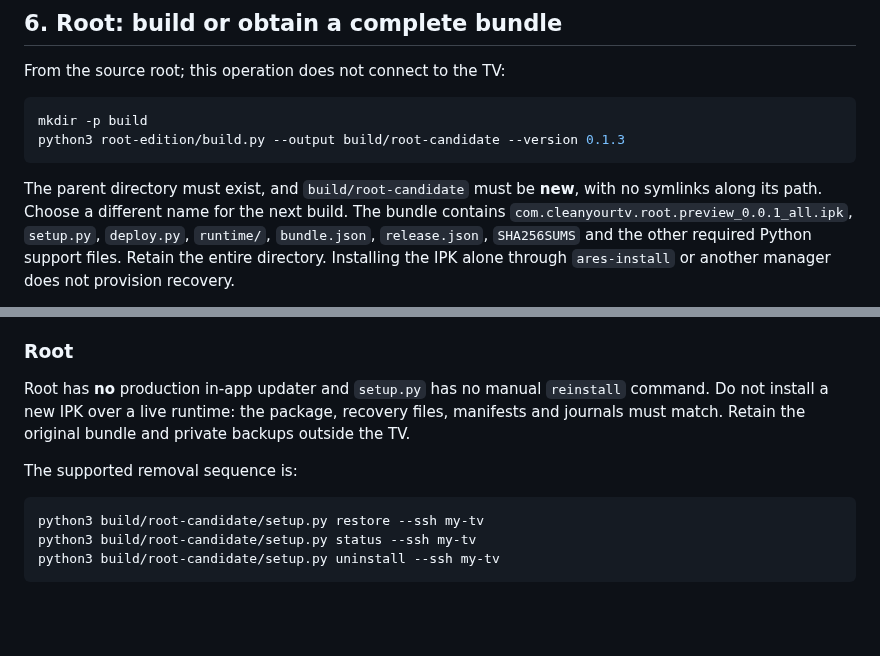
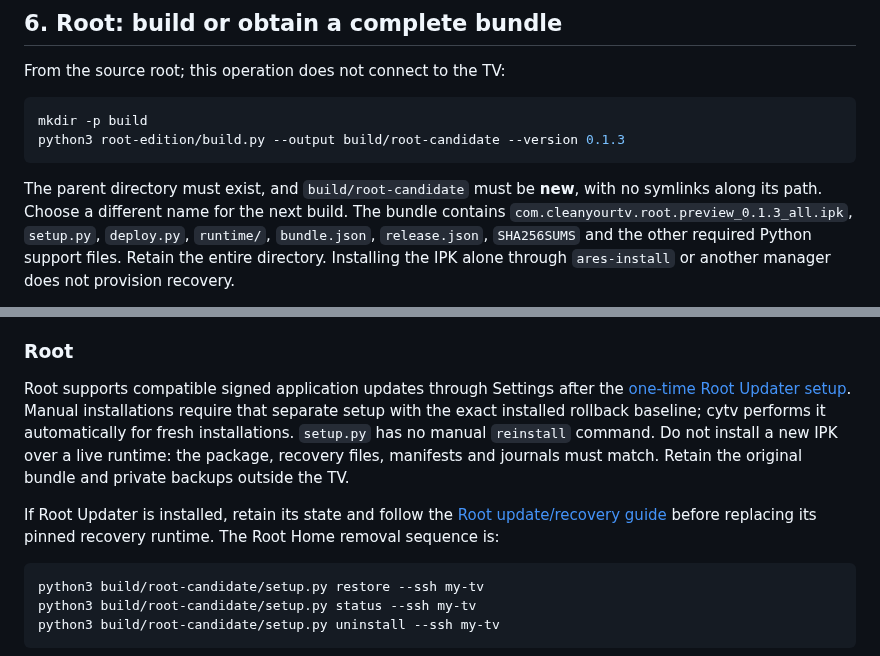
Before and after one commit to AlbertSmit/clean-your-tv-lg-webos, a Markdown page: docs/MANUAL_INSTALL.md, 2 parts joined by grey strips. GitHub-like rendering; blank space fills up the shorter version.

Commit message:
Document current Root updater and persistent activation flow

````diff
--- a/docs/MANUAL_INSTALL.md
+++ b/docs/MANUAL_INSTALL.md
@@ -297,7 +297,7 @@ python3 root-edition/build.py --output build/root-candidate --version 0.1.3
 
 The parent directory must exist, and `build/root-candidate` must be **new**, with
 no symlinks along its path. Choose a different name for the next build.
-The bundle contains `com.cleanyourtv.root.preview_0.0.1_all.ipk`, `setup.py`,
+The bundle contains `com.cleanyourtv.root.preview_0.1.3_all.ipk`, `setup.py`,
 `deploy.py`, `runtime/`, `bundle.json`, `release.json`, `SHA256SUMS` and the
 other required Python support files. Retain the entire directory. Installing
 the IPK alone through `ares-install` or another manager does not provision recovery.
@@ -449,12 +449,17 @@ Home and your Quick Access assignment. See [No-root maintenance](MAINTENANCE.md)
 
 ### Root
 
-Root has **no** production in-app updater and `setup.py` has no manual
+Root supports compatible signed application updates through Settings after the
+[one-time Root Updater setup](../root-edition/UPDATES.md). Manual installations
+require that separate setup with the exact installed rollback baseline; cytv
+performs it automatically for fresh installations. `setup.py` has no manual
 `reinstall` command. Do not install a new IPK over a live runtime: the package,
 recovery files, manifests and journals must match. Retain the original bundle
 and private backups outside the TV.
 
-The supported removal sequence is:
+If Root Updater is installed, retain its state and follow the
+[Root update/recovery guide](../root-edition/UPDATES.md) before replacing its
+pinned recovery runtime. The Root Home removal sequence is:
 
 ```bash
 python3 build/root-candidate/setup.py restore --ssh my-tv
````
Also changed, not shown: root-edition/UPDATES.md (+5 -5 lines).
